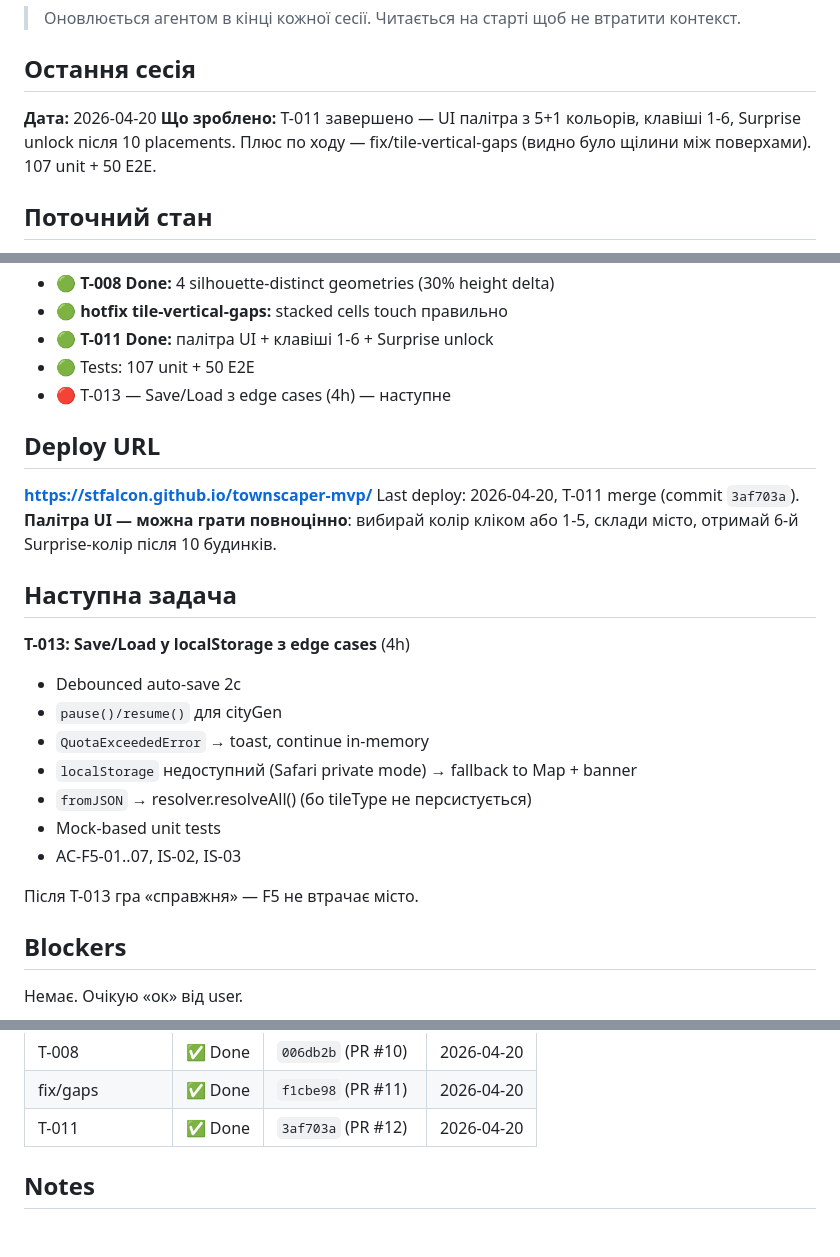
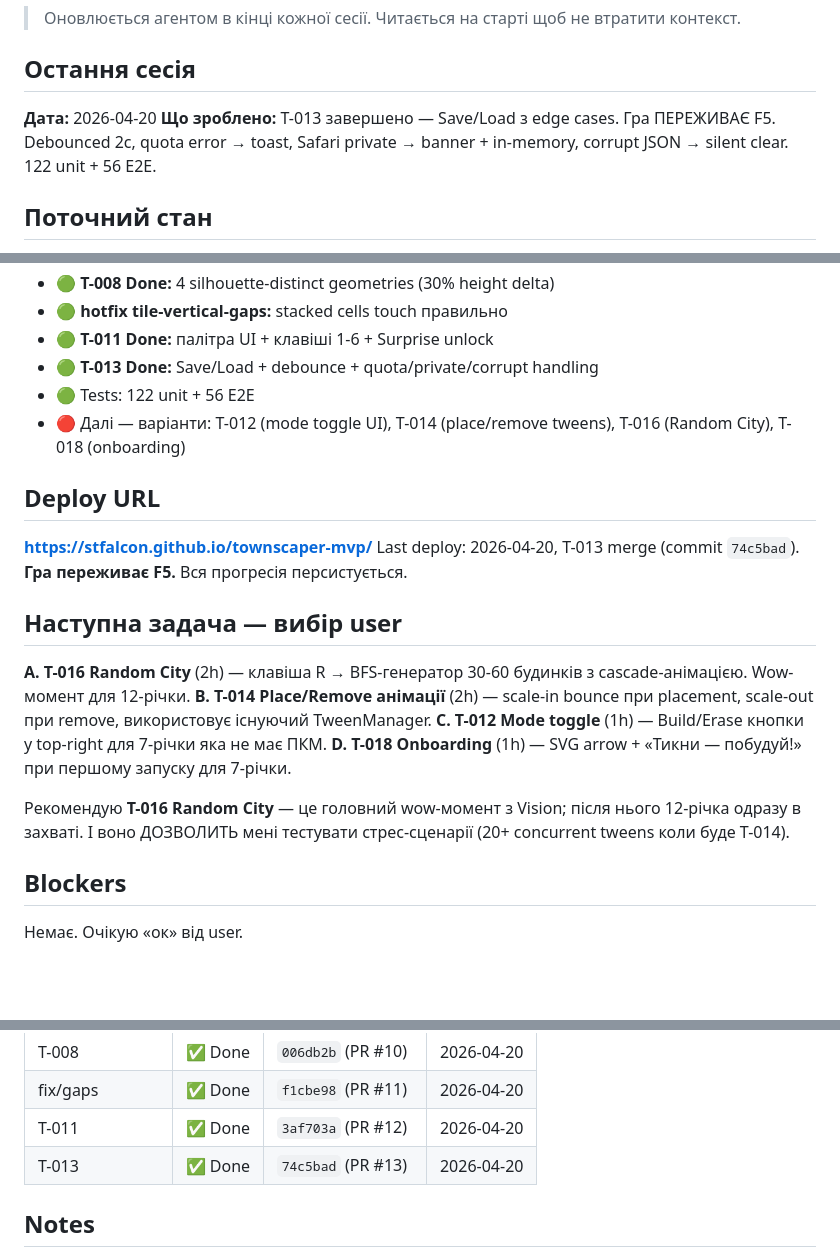
Before and after one commit to stfalcon/townscaper-mvp, a Markdown page: docs/STATE.md, 3 parts joined by grey strips. Drawn GitHub-style; blank space fills up the shorter version.

Commit message:
Update STATE + backlog: T-013 Done

```diff
--- a/docs/STATE.md
+++ b/docs/STATE.md
@@ -4,7 +4,7 @@
 
 ## Остання сесія
 **Дата:** 2026-04-20
-**Що зроблено:** T-011 завершено — UI палітра з 5+1 кольорів, клавіші 1-6, Surprise unlock після 10 placements. Плюс по ходу — fix/tile-vertical-gaps (видно було щілини між поверхами). 107 unit + 50 E2E.
+**Що зроблено:** T-013 завершено — Save/Load з edge cases. Гра ПЕРЕЖИВАЄ F5. Debounced 2с, quota error → toast, Safari private → banner + in-memory, corrupt JSON → silent clear. 122 unit + 56 E2E.
 
 ## Поточний стан
 - 🟢 Infra: repo + CI (3 джоби: test + e2e + deploy) + Pages + branch protection (required: Unit tests + E2E)
@@ -20,25 +20,22 @@
 - 🟢 **T-008 Done:** 4 silhouette-distinct geometries (30% height delta)
 - 🟢 **hotfix tile-vertical-gaps:** stacked cells touch правильно
 - 🟢 **T-011 Done:** палітра UI + клавіші 1-6 + Surprise unlock
-- 🟢 Tests: 107 unit + 50 E2E
-- 🔴 T-013 — Save/Load з edge cases (4h) — наступне
+- 🟢 **T-013 Done:** Save/Load + debounce + quota/private/corrupt handling
+- 🟢 Tests: 122 unit + 56 E2E
+- 🔴 Далі — варіанти: T-012 (mode toggle UI), T-014 (place/remove tweens), T-016 (Random City), T-018 (onboarding)
 
 ## Deploy URL
 **https://stfalcon.github.io/townscaper-mvp/**
-Last deploy: 2026-04-20, T-011 merge (commit `3af703a`). **Палітра UI — можна грати повноцінно**: вибирай колір кліком або 1-5, склади місто, отримай 6-й Surprise-колір після 10 будинків.
+Last deploy: 2026-04-20, T-013 merge (commit `74c5bad`). **Гра переживає F5.** Вся прогресія персистується.
 
-## Наступна задача
-**T-013: Save/Load у localStorage з edge cases** (4h)
+## Наступна задача — вибір user
 
-- Debounced auto-save 2с
-- `pause()/resume()` для cityGen
-- `QuotaExceededError` → toast, continue in-memory
-- `localStorage` недоступний (Safari private mode) → fallback to Map + banner
-- `fromJSON` → resolver.resolveAll() (бо tileType не персистується)
-- Mock-based unit tests
-- AC-F5-01..07, IS-02, IS-03
+**A. T-016 Random City** (2h) — клавіша R → BFS-генератор 30-60 будинків з cascade-анімацією. Wow-момент для 12-річки.
+**B. T-014 Place/Remove анімації** (2h) — scale-in bounce при placement, scale-out при remove, використовує існуючий TweenManager.
+**C. T-012 Mode toggle** (1h) — Build/Erase кнопки у top-right для 7-річки яка не має ПКМ.
+**D. T-018 Onboarding** (1h) — SVG arrow + «Тикни — побудуй!» при першому запуску для 7-річки.
 
-Після T-013 гра «справжня» — F5 не втрачає місто.
+Рекомендую **T-016 Random City** — це головний wow-момент з Vision; після нього 12-річка одразу в захваті. І воно ДОЗВОЛИТЬ мені тестувати стрес-сценарії (20+ concurrent tweens коли буде T-014).
 
 ## Blockers
 Немає. Очікую «ок» від user.
@@ -60,6 +57,7 @@ Last deploy: 2026-04-20, T-011 merge (commit `3af703a`). **Палітра UI —
 | T-008 | ✅ Done | `006db2b` (PR #10) | 2026-04-20 |
 | fix/gaps | ✅ Done | `f1cbe98` (PR #11) | 2026-04-20 |
 | T-011 | ✅ Done | `3af703a` (PR #12) | 2026-04-20 |
+| T-013 | ✅ Done | `74c5bad` (PR #13) | 2026-04-20 |
 
 ## Notes
 - Node 20 deprecation warning у Actions (non-blocking, fix до червня 2026)
```
Also changed, not shown: docs/06-backlog.md (+1 -1 lines).
